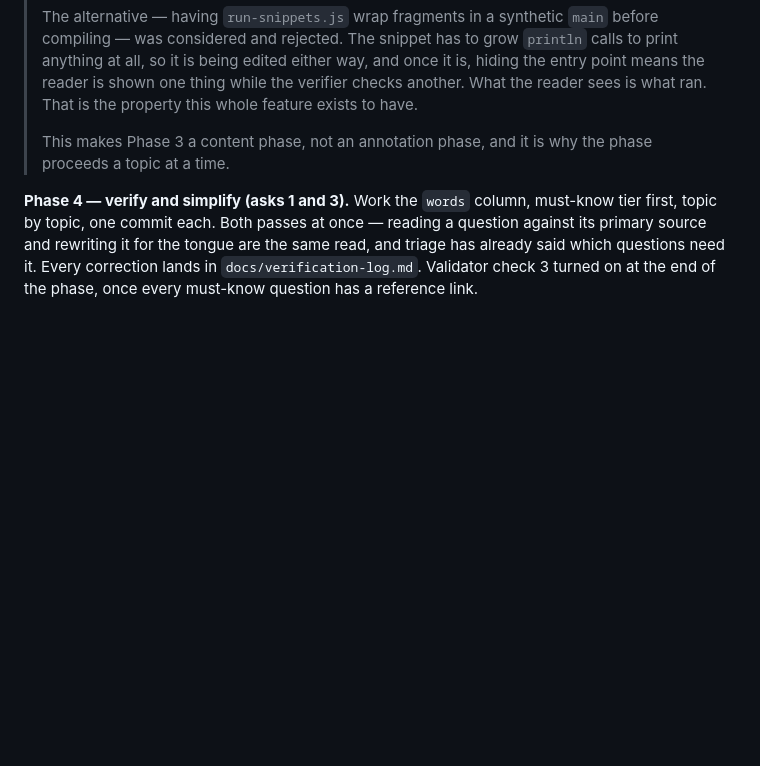
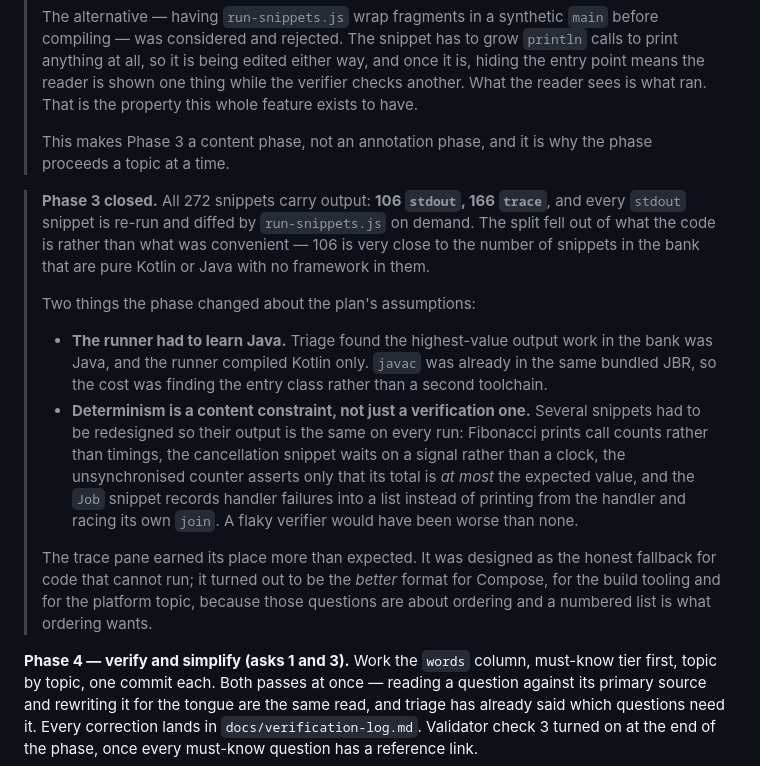
Before and after one commit to skystone1000/DroidDeck, a Markdown page: docs/plans/2026-08-17-answer-quality.md, the part around the change. GitHub-like rendering; blank space fills up the shorter version.

Commit message:
Record how Phase 3 turned out
The phase is done, so the plan should say what it found rather than
what it expected. Two of its assumptions did not survive contact.

The first was already corrected when the phase opened: almost nothing
in the bank was a program, so snippets had to be rewritten before they
could be run. The second is new. Determinism turned out to be a content
constraint, not merely a verification one — several snippets had to be
redesigned so their output is identical on every run. Fibonacci prints
call counts rather than timings, cancellation waits on a signal rather
than a clock, the unsynchronised counter asserts only that its total is
at most the expected value, and the Job snippet records failures into a
list rather than printing from a handler that races its own join. A
verifier that flakes is worse than no verifier, and each of those was
caught by running the thing rather than by reading it.

The trace pane also earned more than it was designed for. It was meant
as the honest fallback for code no compiler here can run, and it turned
out to be the better format outright for Compose, the build tooling and
the platform topic — those questions are orderings, and an ordering is
what a numbered list is for.

```diff
--- a/docs/plans/2026-08-17-answer-quality.md
+++ b/docs/plans/2026-08-17-answer-quality.md
@@ -540,6 +540,32 @@ rather than judgement.
 > This makes Phase 3 a content phase, not an annotation phase, and it is why the
 > phase proceeds a topic at a time.
 
+> **Phase 3 closed.** All 272 snippets carry output: **106 `stdout`, 166
+> `trace`**, and every `stdout` snippet is re-run and diffed by
+> `run-snippets.js` on demand. The split fell out of what the code is rather
+> than what was convenient — 106 is very close to the number of snippets in the
+> bank that are pure Kotlin or Java with no framework in them.
+>
+> Two things the phase changed about the plan's assumptions:
+>
+> - **The runner had to learn Java.** Triage found the highest-value output work
+>   in the bank was Java, and the runner compiled Kotlin only. `javac` was
+>   already in the same bundled JBR, so the cost was finding the entry class
+>   rather than a second toolchain.
+> - **Determinism is a content constraint, not just a verification one.**
+>   Several snippets had to be redesigned so their output is the same on every
+>   run: Fibonacci prints call counts rather than timings, the cancellation
+>   snippet waits on a signal rather than a clock, the unsynchronised counter
+>   asserts only that its total is *at most* the expected value, and the `Job`
+>   snippet records handler failures into a list instead of printing from the
+>   handler and racing its own `join`. A flaky verifier would have been worse
+>   than none.
+>
+> The trace pane earned its place more than expected. It was designed as the
+> honest fallback for code that cannot run; it turned out to be the *better*
+> format for Compose, for the build tooling and for the platform topic, because
+> those questions are about ordering and a numbered list is what ordering wants.
+
 **Phase 4 — verify and simplify (asks 1 and 3).** Work the `words` column,
 must-know tier first, topic by topic, one commit each. Both passes at once —
 reading a question against its primary source and rewriting it for the tongue are
```
